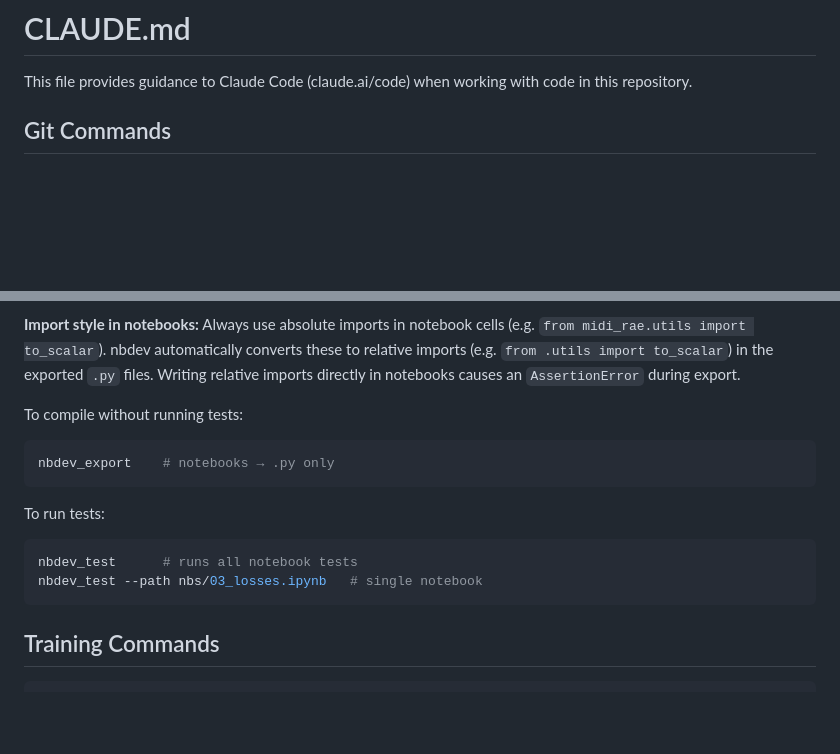
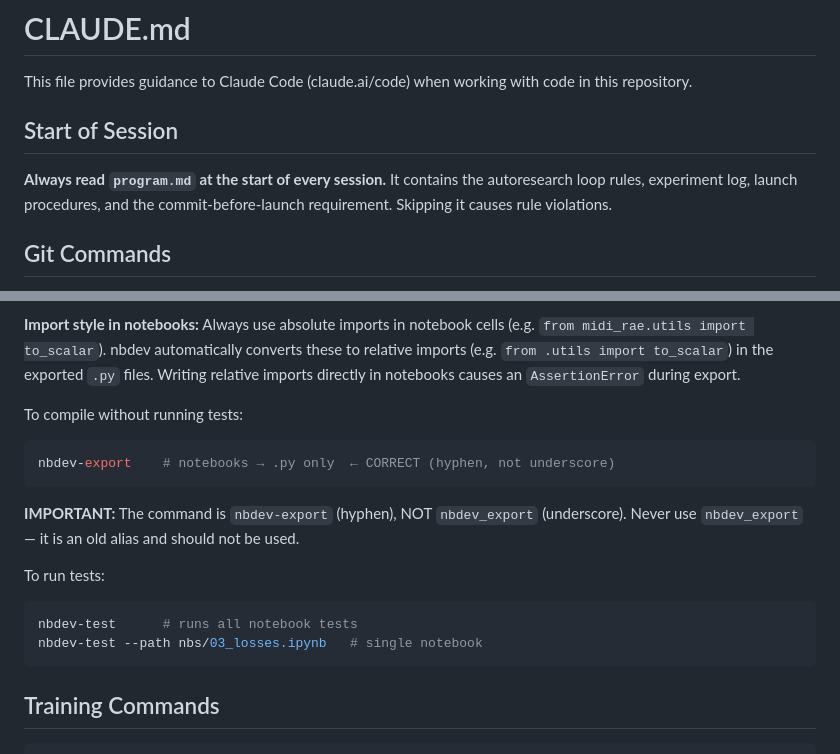
Before and after one commit to drscotthawley/midi-rae, a Markdown page: CLAUDE.md, 2 parts joined by grey strips. Rendered like a GitHub page; blank space fills up the shorter version.

Commit message:
Add start-of-session reminder to read program.md
Co-Authored-By: Claude Sonnet 4.6 <noreply@anthropic.com>

````diff
--- a/CLAUDE.md
+++ b/CLAUDE.md
@@ -1,6 +1,10 @@
 # CLAUDE.md
 
 This file provides guidance to Claude Code (claude.ai/code) when working with code in this repository.
+
+## Start of Session
+
+**Always read `program.md` at the start of every session.** It contains the autoresearch loop rules, experiment log, launch procedures, and the commit-before-launch requirement. Skipping it causes rule violations.
 
 ## Git Commands
 
@@ -18,13 +22,15 @@ nbdev_prepare   # compiles notebooks → modules, runs tests, cleans notebooks
 
 To compile without running tests:
 ```bash
-nbdev_export    # notebooks → .py only
+nbdev-export    # notebooks → .py only  ← CORRECT (hyphen, not underscore)
 ```
+
+**IMPORTANT:** The command is `nbdev-export` (hyphen), NOT `nbdev_export` (underscore). Never use `nbdev_export` — it is an old alias and should not be used.
 
 To run tests:
 ```bash
-nbdev_test      # runs all notebook tests
-nbdev_test --path nbs/03_losses.ipynb   # single notebook
+nbdev-test      # runs all notebook tests
+nbdev-test --path nbs/03_losses.ipynb   # single notebook
 ```
 
 ## Training Commands
````
